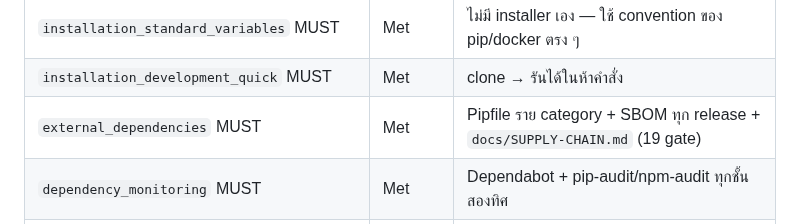
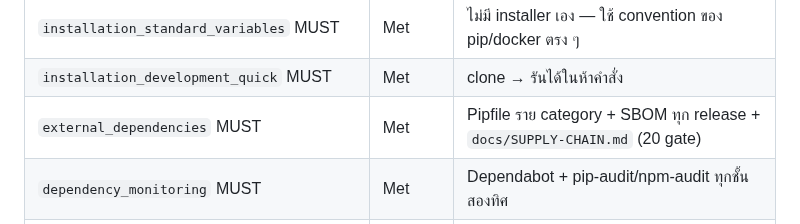
Before and after one commit to sayam/flask-todolist, a Markdown page: docs/BEST-PRACTICES.md, the part around the change. Rendered like a GitHub page.

```diff
--- a/docs/BEST-PRACTICES.md
+++ b/docs/BEST-PRACTICES.md
@@ -190,7 +190,7 @@ badge ถูกทบทวนเป็นรอบ และคำตอบท
 | `installation_common` MUST | Met | pipenv / docker compose ตามมาตรฐาน ecosystem |
 | `installation_standard_variables` MUST | Met | ไม่มี installer เอง — ใช้ convention ของ pip/docker ตรง ๆ |
 | `installation_development_quick` MUST | Met | clone → รันได้ในห้าคำสั่ง |
-| `external_dependencies` MUST | Met | Pipfile ราย category + SBOM ทุก release + `docs/SUPPLY-CHAIN.md` (19 gate) |
+| `external_dependencies` MUST | Met | Pipfile ราย category + SBOM ทุก release + `docs/SUPPLY-CHAIN.md` (20 gate) |
 | `dependency_monitoring` MUST | Met | Dependabot + pip-audit/npm-audit ทุกชั้นสองทิศ |
 | `updateable_reused_components` MUST | Met | ทุกอย่างเป็น package มาตรฐานจาก lockfile ไม่มี vendored |
 | `interfaces_current` SHOULD | Met | Python 3.13 · SQLAlchemy 2.0 typed · deprecation โผล่ผ่านด่าน lint/type |
```
Also changed, not shown: CLAUDE.md (+1 -1 lines).
